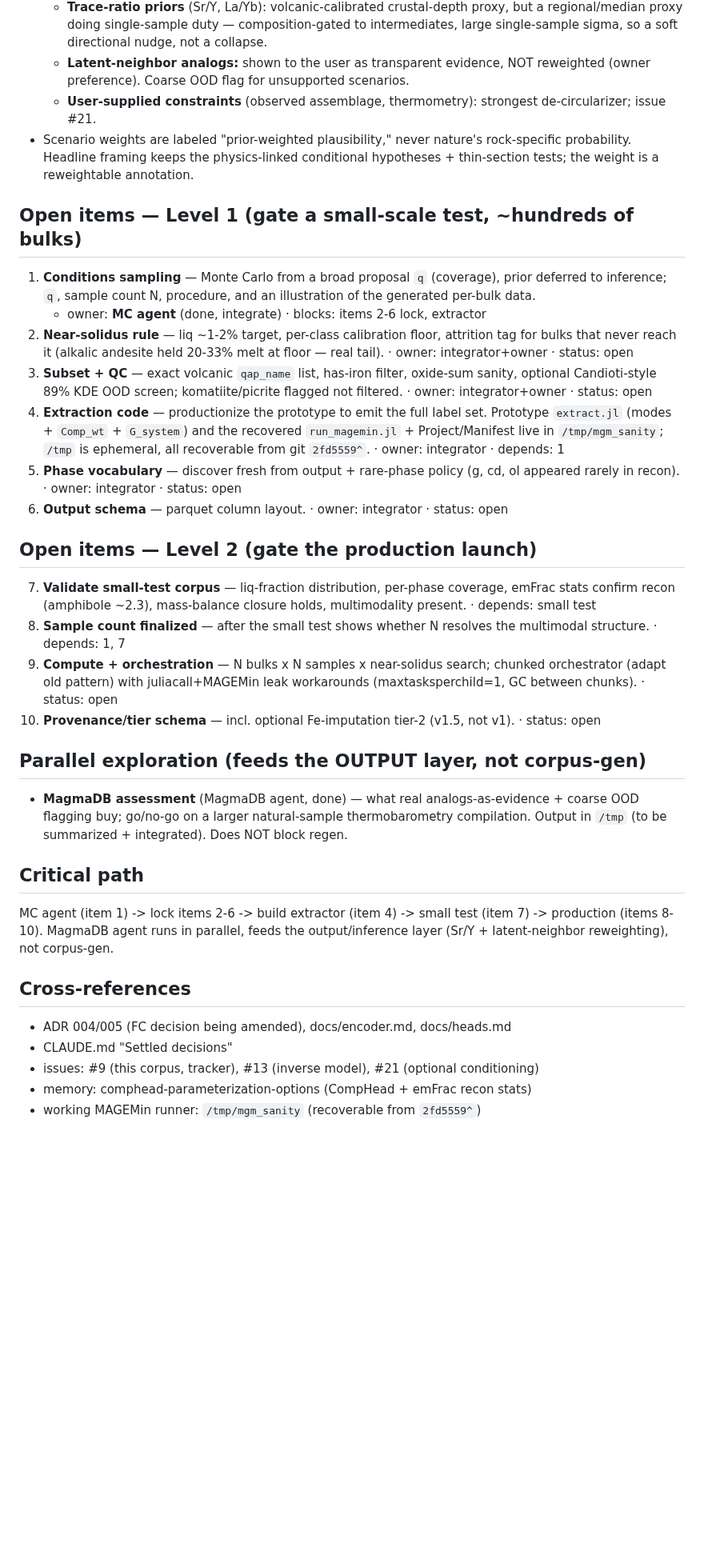
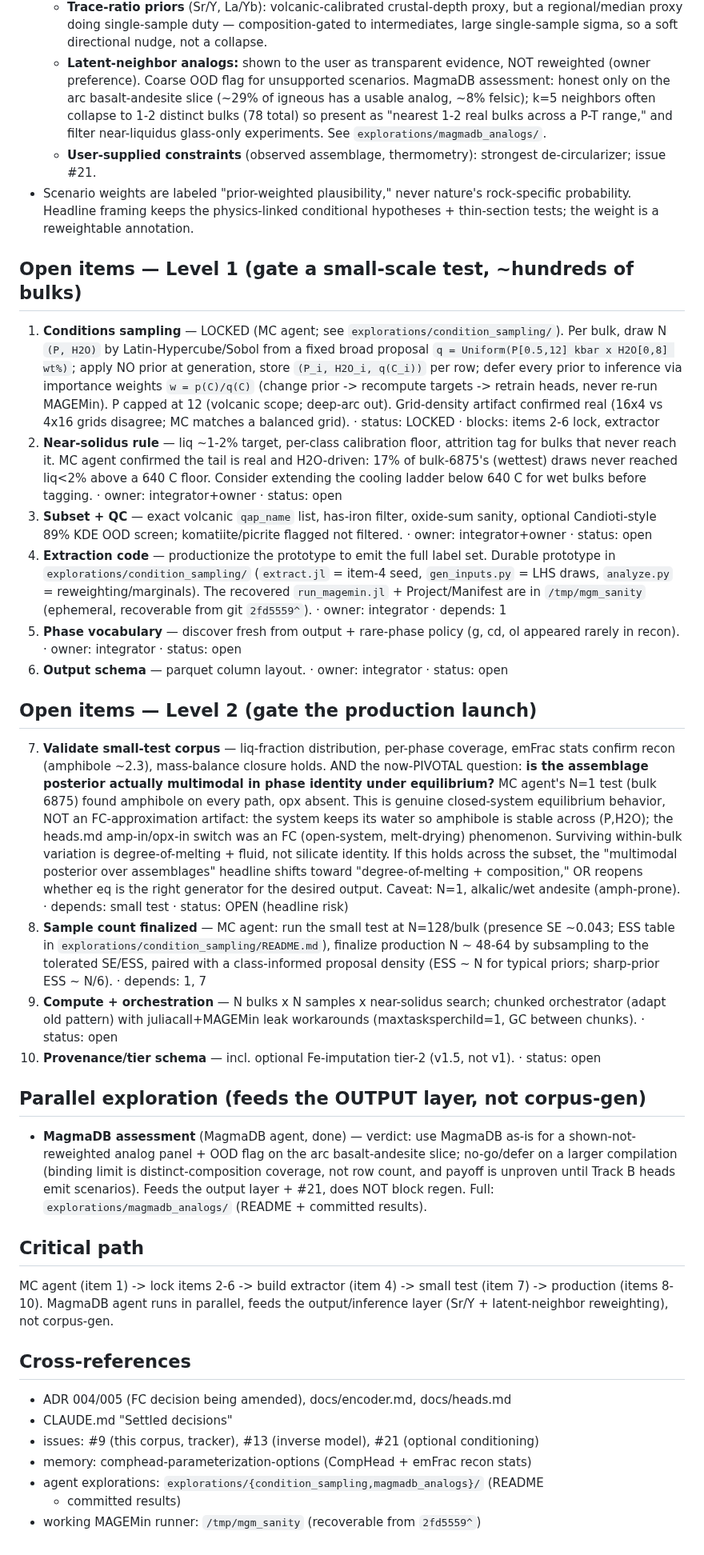
Before and after one commit to matthew-j-liu/phasecast, a Markdown page: docs/corpus_regen_spec.md, the part around the change. Shown at 80% size. Drawn GitHub-style; blank space fills up the shorter version.

Commit message:
folding in docs generated by agents for monte carlo sampling investigation and how magmadb rocks fall into the broader dataset of gard

```diff
--- a/docs/corpus_regen_spec.md
+++ b/docs/corpus_regen_spec.md
@@ -50,6 +50,11 @@ cross-references. Issue #9 is the tracker; this doc is the detail.
     collapse.
   - **Latent-neighbor analogs:** shown to the user as transparent evidence, NOT
     reweighted (owner preference). Coarse OOD flag for unsupported scenarios.
+    MagmaDB assessment: honest only on the arc basalt-andesite slice (~29% of
+    igneous has a usable analog, ~8% felsic); k=5 neighbors often collapse to 1-2
+    distinct bulks (78 total) so present as "nearest 1-2 real bulks across a P-T
+    range," and filter near-liquidus glass-only experiments. See
+    `explorations/magmadb_analogs/`.
   - **User-supplied constraints** (observed assemblage, thermometry): strongest
     de-circularizer; issue #21.
 - Scenario weights are labeled "prior-weighted plausibility," never nature's
@@ -58,20 +63,27 @@ cross-references. Issue #9 is the tracker; this doc is the detail.
 
 ## Open items — Level 1 (gate a small-scale test, ~hundreds of bulks)
 
-1. **Conditions sampling** — Monte Carlo from a broad proposal `q` (coverage),
-   prior deferred to inference; `q`, sample count N, procedure, and an illustration
-   of the generated per-bulk data.
-   - owner: **MC agent** (done, integrate) · blocks: items 2-6 lock, extractor
+1. **Conditions sampling** — LOCKED (MC agent; see `explorations/condition_sampling/`). Per bulk,
+   draw N `(P, H2O)` by Latin-Hypercube/Sobol from a fixed broad proposal
+   `q = Uniform(P[0.5,12] kbar x H2O[0,8] wt%)`; apply NO prior at generation, store
+   `(P_i, H2O_i, q(C_i))` per row; defer every prior to inference via importance
+   weights `w = p(C)/q(C)` (change prior -> recompute targets -> retrain heads,
+   never re-run MAGEMin). P capped at 12 (volcanic scope; deep-arc out). Grid-density
+   artifact confirmed real (16x4 vs 4x16 grids disagree; MC matches a balanced grid).
+   · status: LOCKED · blocks: items 2-6 lock, extractor
 2. **Near-solidus rule** — liq ~1-2% target, per-class calibration floor, attrition
-   tag for bulks that never reach it (alkalic andesite held 20-33% melt at floor —
-   real tail). · owner: integrator+owner · status: open
+   tag for bulks that never reach it. MC agent confirmed the tail is real and
+   H2O-driven: 17% of bulk-6875's (wettest) draws never reached liq<2% above a
+   640 C floor. Consider extending the cooling ladder below 640 C for wet bulks
+   before tagging. · owner: integrator+owner · status: open
 3. **Subset + QC** — exact volcanic `qap_name` list, has-iron filter, oxide-sum
    sanity, optional Candioti-style 89% KDE OOD screen; komatiite/picrite flagged not
    filtered. · owner: integrator+owner · status: open
 4. **Extraction code** — productionize the prototype to emit the full label set.
-   Prototype `extract.jl` (modes + `Comp_wt` + `G_system`) and the recovered
-   `run_magemin.jl` + Project/Manifest live in `/tmp/mgm_sanity`; `/tmp` is
-   ephemeral, all recoverable from git `2fd5559^`. · owner: integrator · depends: 1
+   Durable prototype in `explorations/condition_sampling/` (`extract.jl` = item-4
+   seed, `gen_inputs.py` = LHS draws, `analyze.py` = reweighting/marginals). The
+   recovered `run_magemin.jl` + Project/Manifest are in `/tmp/mgm_sanity`
+   (ephemeral, recoverable from git `2fd5559^`). · owner: integrator · depends: 1
 5. **Phase vocabulary** — discover fresh from output + rare-phase policy (g, cd, ol
    appeared rarely in recon). · owner: integrator · status: open
 6. **Output schema** — parquet column layout. · owner: integrator · status: open
@@ -79,10 +91,22 @@ cross-references. Issue #9 is the tracker; this doc is the detail.
 ## Open items — Level 2 (gate the production launch)
 
 7. **Validate small-test corpus** — liq-fraction distribution, per-phase coverage,
-   emFrac stats confirm recon (amphibole ~2.3), mass-balance closure holds,
-   multimodality present. · depends: small test
-8. **Sample count finalized** — after the small test shows whether N resolves the
-   multimodal structure. · depends: 1, 7
+   emFrac stats confirm recon (amphibole ~2.3), mass-balance closure holds. AND the
+   now-PIVOTAL question: **is the assemblage posterior actually multimodal in phase
+   identity under equilibrium?** MC agent's N=1 test (bulk 6875) found amphibole on
+   every path, opx absent. This is genuine closed-system equilibrium behavior, NOT
+   an FC-approximation artifact: the system keeps its water so amphibole is stable
+   across (P,H2O); the heads.md amp-in/opx-in switch was an FC (open-system,
+   melt-drying) phenomenon. Surviving within-bulk variation is degree-of-melting +
+   fluid, not silicate identity. If this holds across the subset, the "multimodal
+   posterior over assemblages" headline shifts toward "degree-of-melting +
+   composition," OR reopens whether eq is the right generator for the desired
+   output. Caveat: N=1, alkalic/wet andesite (amph-prone).
+   · depends: small test · status: OPEN (headline risk)
+8. **Sample count finalized** — MC agent: run the small test at N=128/bulk (presence
+   SE ~0.043; ESS table in `explorations/condition_sampling/README.md`), finalize production N ~ 48-64 by
+   subsampling to the tolerated SE/ESS, paired with a class-informed proposal
+   density (ESS ~ N for typical priors; sharp-prior ESS ~ N/6). · depends: 1, 7
 9. **Compute + orchestration** — N bulks x N samples x near-solidus search; chunked
    orchestrator (adapt old pattern) with juliacall+MAGEMin leak workarounds
    (maxtasksperchild=1, GC between chunks). · status: open
@@ -91,10 +115,12 @@ cross-references. Issue #9 is the tracker; this doc is the detail.
 
 ## Parallel exploration (feeds the OUTPUT layer, not corpus-gen)
 
-- **MagmaDB assessment** (MagmaDB agent, done) — what real analogs-as-evidence +
-  coarse OOD flagging buy; go/no-go on a larger natural-sample thermobarometry
-  compilation. Output in `/tmp` (to be summarized + integrated). Does NOT block
-  regen.
+- **MagmaDB assessment** (MagmaDB agent, done) — verdict: use MagmaDB as-is for a
+  shown-not-reweighted analog panel + OOD flag on the arc basalt-andesite slice;
+  no-go/defer on a larger compilation (binding limit is distinct-composition
+  coverage, not row count, and payoff is unproven until Track B heads emit
+  scenarios). Feeds the output layer + #21, does NOT block regen. Full:
+  `explorations/magmadb_analogs/` (README + committed results).
 
 ## Critical path
 
@@ -108,4 +134,6 @@ output/inference layer (Sr/Y + latent-neighbor reweighting), not corpus-gen.
 - CLAUDE.md "Settled decisions"
 - issues: #9 (this corpus, tracker), #13 (inverse model), #21 (optional conditioning)
 - memory: comphead-parameterization-options (CompHead + emFrac recon stats)
+- agent explorations: `explorations/{condition_sampling,magmadb_analogs}/` (README
+  + committed results)
 - working MAGEMin runner: `/tmp/mgm_sanity` (recoverable from `2fd5559^`)
```
